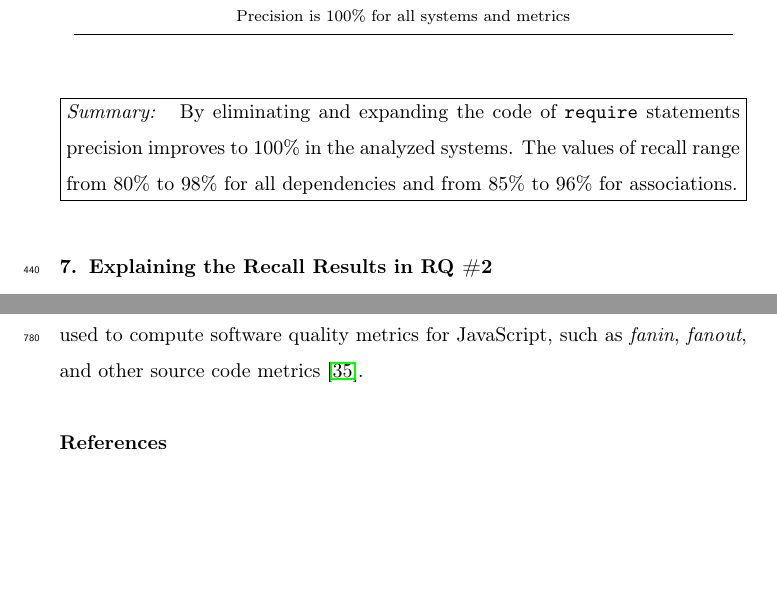
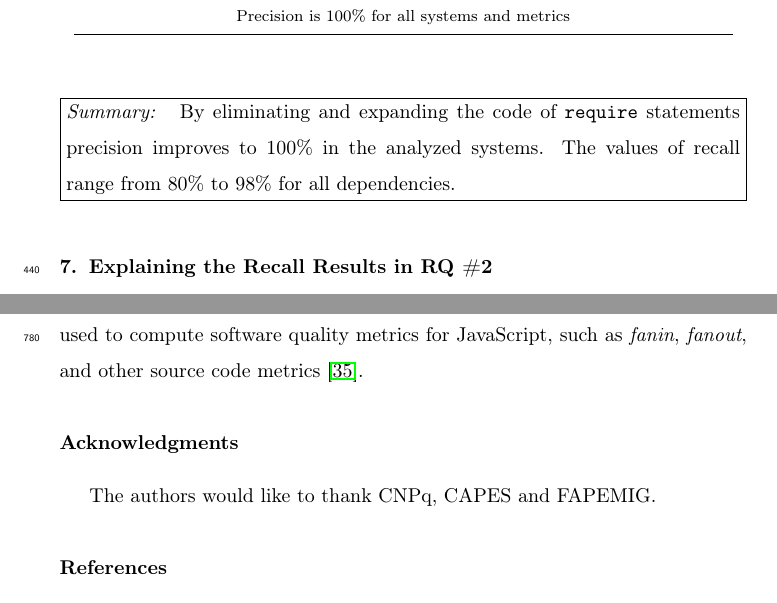
Before and after one commit to leonardo-silva/jsclass-using-flow, a LaTeX paper (Latex/ist2018.tex): two parts of pages 21 and 34 of 38, joined at a grey line, cut so that both start at the same text, the shorter picture padded with empty space. Compiled offline with pdfLaTeX.

Commit message:
Small fix before submission

```diff
--- a/Latex/ist2018.tex
+++ b/Latex/ist2018.tex
@@ -880,7 +880,7 @@ In this second research question, we expand the source code of classes implement
 
 \begin{center}
 	\noindent \fbox{\parbox{0.98\textwidth}{
-			{\em Summary: } By eliminating and expanding the code of \mcode{require} statements precision improves to 100\% in the analyzed systems. The values of recall range from 80\% to 98\% for all dependencies and from 85\% to 96\% for associations.}}
+			{\em Summary: } By eliminating and expanding the code of \mcode{require} statements precision improves to 100\% in the analyzed systems. The values of recall range from 80\% to 98\% for all dependencies.}}
 \end{center}
 
 \vspace{0.07cm}
@@ -1246,6 +1246,10 @@ As future work, we plan to extend our study by analyzing a larger set of JavaScr
 
 % , including the investigation of systems whose native language is JavaScript
 
+\section*{Acknowledgments}
+
+The authors would like to thank CNPq, CAPES and FAPEMIG.
+
 \section*{References}
 
 \bibliography{thesisbib_ist2018}
```
